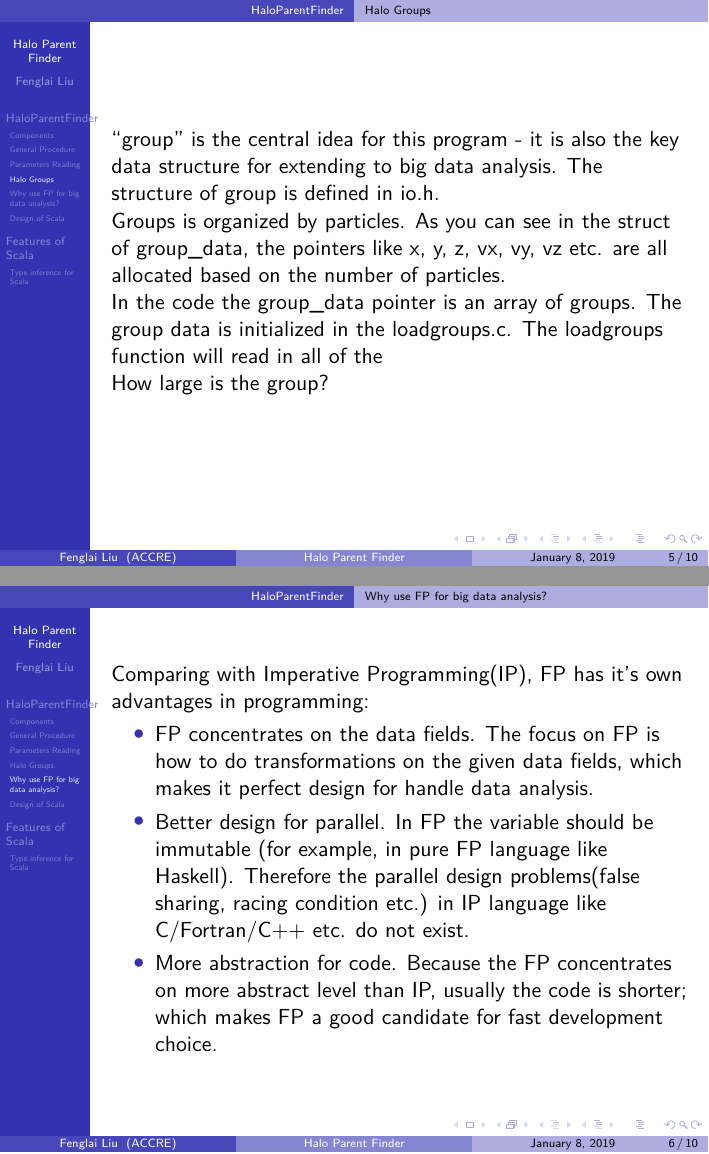
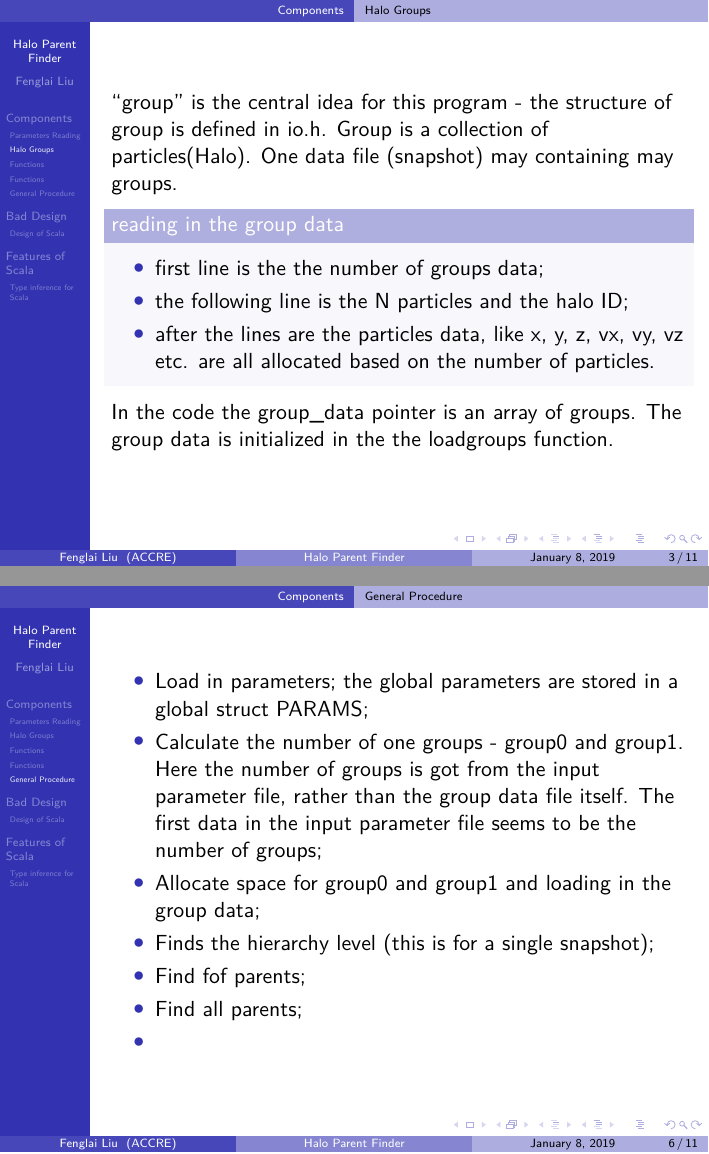
Before and after one commit to murfreesboro/accre, LaTeX slides (big_data/big_data_project_Dec_2018/report1/haloparentfinder.tex): pages 5 and 6 of 10 before the commit and pages 3 and 6 of 11 after it, joined at a grey line. Compiled offline with XeLaTeX.

Commit message:
update the tex file

```diff
--- a/big_data/big_data_project_Dec_2018/report1/haloparentfinder.tex
+++ b/big_data/big_data_project_Dec_2018/report1/haloparentfinder.tex
@@ -205,7 +205,7 @@
 % ---------------------------------------------------------------------
 
 %% preamble
-\title[Halo Parent Finder]{HaloParFinder}
+\title[Halo Parent Finder]{HaloParentFinder}
 \subtitle{Big Data Project Transformation}
 \author{Fenglai Liu}
 \institute[ACCRE]{fenglai@accre.vanderbilt.edu}
@@ -223,2 +224 @@
 
-\section{HaloParentFinder}
@@ -233,3 +237,21 @@
+\subsection{Halo Groups}
+\begin{frame}
+%    \frametitle{}
+
+``group'' is the central idea for this program - the structure of group is defined in io.h. Group is a collection of particles(Halo). One data file (snapshot)
+may containing may groups.
+
+\begin{block}{reading in the group data}
+ \begin{itemize}
+  \item first line is the the number of groups data;
+  \item the following line is the N particles and the halo ID;
+  \item after the lines are the particles data, like  x, y, z, vx, vy, vz etc. are all allocated based on the number of particles.
+ \end{itemize}
+\end{block}
+
+
+In the code the group\_data pointer is an array of groups. The group data is initialized in the  the loadgroups
+function.
 
 
 \end{frame}
@@ -235,0 +272 @@
+\subsection{Functions}
@@ -241,3 +300,10 @@
 %    \frametitle{}
 
 \begin{itemize}
+ \item Load in parameters; the global parameters are stored in a global struct PARAMS;
+ \item Calculate the number of one groups - group0 and group1. Here the number of groups is got from the input parameter file,
+ rather than the group data file itself. The first data in the input parameter file seems to be the number of groups;
+ \item Allocate space for group0 and group1 and loading in the group data;
+ \item Finds the hierarchy level (this is for a single snapshot);
+ \item Find fof parents;
+ \item Find all parents;
@@ -267,14 +324,0 @@ This part of code is rather standalone, only depending on util part.
-\subsection{Halo Groups}
-\begin{frame}
-%    \frametitle{}
-
-``group'' is the central idea for this program - it is also the key data structure for extending to big data analysis.
-The structure of group is defined in io.h.
-
-Groups is organized by particles. As you can see in the struct of group\_data, the pointers like x, y, z, vx, vy, vz etc.
-are all allocated based on the number of particles.
-
-In the code the group\_data pointer is an array of groups. The group data is initialized in the loadgroups.c. The loadgroups
-function will read in all of the
-
-How large is the group?
@@ -281,3 +328,2 @@ How large is the group?
 
 
-\end{frame}
@@ -286,17 +335,3 @@ How large is the group?
-\subsection{Why use FP for big data analysis?}
-\begin{frame}
-%    \frametitle{}
-
- Comparing with Imperative Programming(IP), FP has it's own advantages in programming:
- \begin{itemize}
- \item FP concentrates on the data fields. The focus on FP is how to do transformations on the given data fields, which
- makes it perfect design for handle data analysis.
- \item Better design for parallel. In FP the variable should be immutable (for example, in pure FP language like Haskell).
- Therefore the parallel design problems(false sharing, racing condition etc.) in IP language like C/Fortran/C++ etc. do not
- exist.
- \item More abstraction for code. Because the FP concentrates on more abstract level than IP, usually the code is shorter;
- which makes FP a good candidate for fast development choice.
- \end{itemize}
 
 \end{frame}
 
```
Also changed, not shown: big_data/big_data_project_Dec_2018/report1/haloparentfinder.tex (77 more changed lines).
